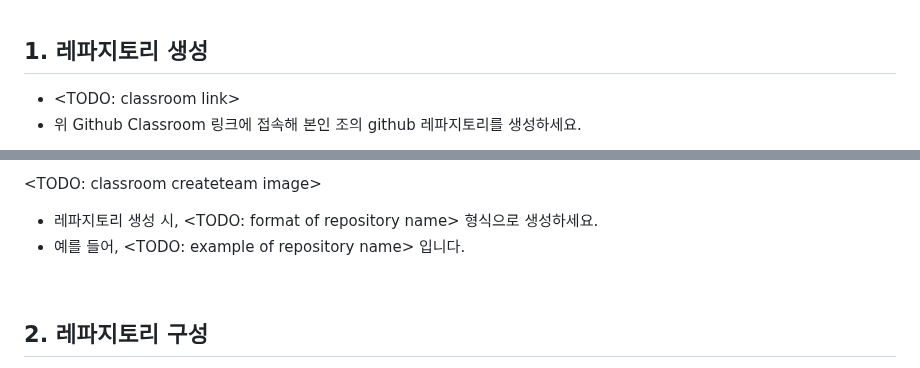
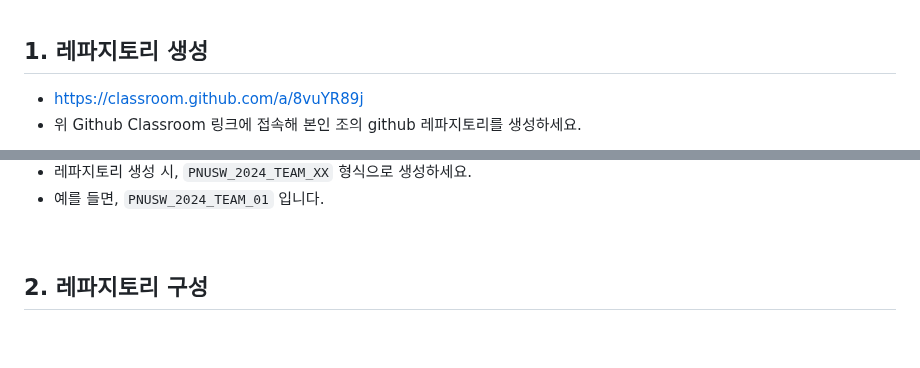
Before and after one commit to yujin10311/PNUSW-2024-team-05, a Markdown page: README.md, 2 parts joined by grey strips. GitHub-like rendering; blank space fills up the shorter version.

```diff
--- a/README.md
+++ b/README.md
@@ -8,5 +8,5 @@
 
 
 ## 1. 레파지토리 생성
-- <TODO: classroom link>
+- [https://classroom.github.com/a/8vuYR89j](https://classroom.github.com/a/8vuYR89j)
 - 위 Github Classroom 링크에 접속해 본인 조의 github 레파지토리를 생성하세요.
@@ -13,8 +14,6 @@
 
-<TODO: classroom createteam image>
-
-- 레파지토리 생성 시, <TODO: format of repository name> 형식으로 생성하세요.
-- 예를 들어, <TODO: example of repository name> 입니다.
+- 레파지토리 생성 시, `PNUSW_2024_TEAM_XX` 형식으로 생성하세요.
+- 예를 들면, `PNUSW_2024_TEAM_01` 입니다.
 <br/>
 
 
```
Also changed, not shown: other parts of README.md (+1 -0 lines).
